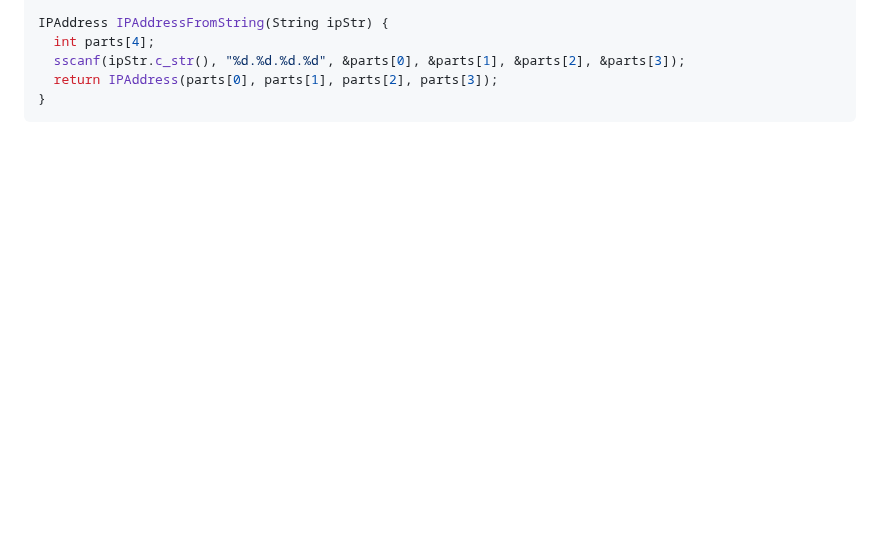
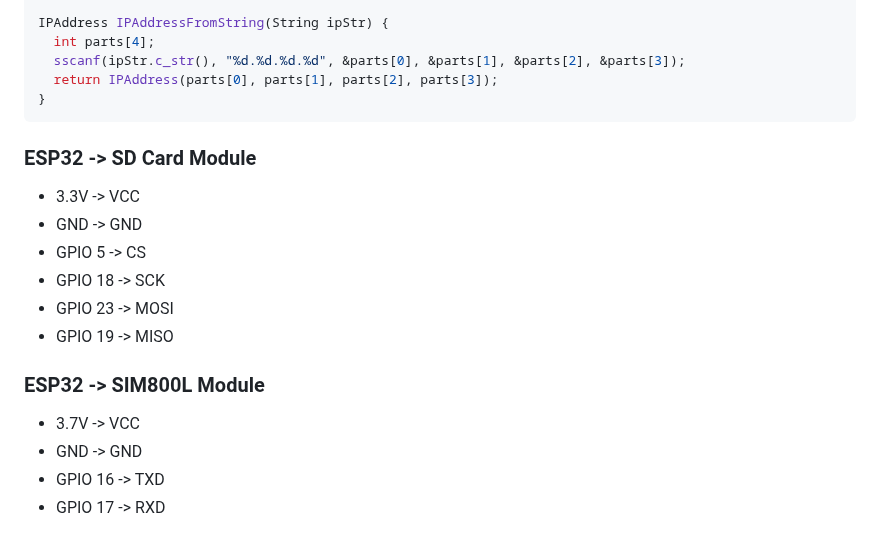
Before and after one commit to akashdip2001/ESP32-host-HTML-website, a Markdown page: README.md, the part around the change. Rendered like a GitHub page; blank space fills up the shorter version.

````diff
--- a/README.md
+++ b/README.md
@@ -731,3 +731,19 @@ IPAddress IPAddressFromString(String ipStr) {
   return IPAddress(parts[0], parts[1], parts[2], parts[3]);
 }
 ```
+
+### ESP32 -> SD Card Module
+
+   - 3.3V -> VCC
+   - GND -> GND
+   - GPIO 5 -> CS
+   - GPIO 18 -> SCK
+   - GPIO 23 -> MOSI
+   - GPIO 19 -> MISO
+
+### ESP32 -> SIM800L Module
+
+   - 3.7V -> VCC
+   - GND -> GND
+   - GPIO 16 -> TXD
+   - GPIO 17 -> RXD
````
